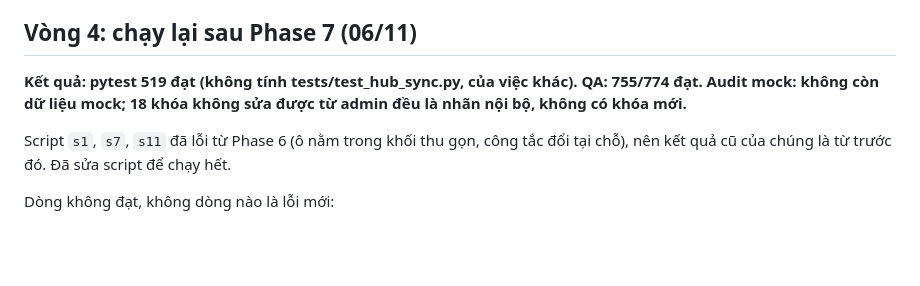
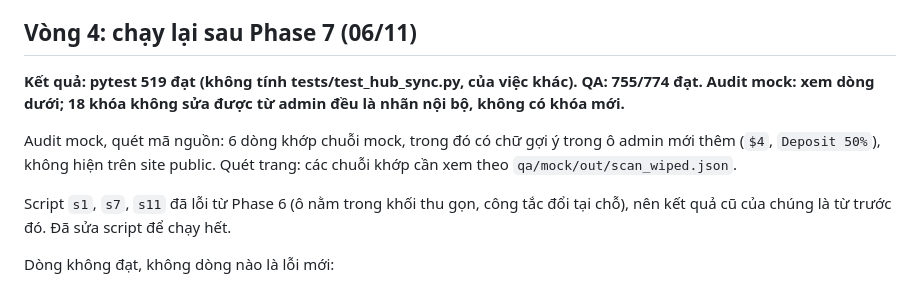
Before and after one commit to Danhhoang1306/tradingbonushub, a Markdown page: docs/QA_REPORT.md, the part around the change. Drawn GitHub-style; blank space fills up the shorter version.

Commit message:
docs: correct mock audit summary in QA round 4
Co-Authored-By: Claude Opus 5.5 <noreply@anthropic.com>

```diff
--- a/docs/QA_REPORT.md
+++ b/docs/QA_REPORT.md
@@ -520,7 +520,9 @@ Tương phản: nhãn "Tài trợ" 2,64 và `nav-count` 3,46 dưới AA, nhưng
 
 
 ## Vòng 4: chạy lại sau Phase 7 (06/11)
-**Kết quả: pytest 519 đạt (không tính tests/test_hub_sync.py, của việc khác). QA: 755/774 đạt. Audit mock: không còn dữ liệu mock; 18 khóa không sửa được từ admin đều là nhãn nội bộ, không có khóa mới.**
+**Kết quả: pytest 519 đạt (không tính tests/test_hub_sync.py, của việc khác). QA: 755/774 đạt. Audit mock: xem dòng dưới; 18 khóa không sửa được từ admin đều là nhãn nội bộ, không có khóa mới.**
+
+Audit mock, quét mã nguồn: 6 dòng khớp chuỗi mock, trong đó có chữ gợi ý trong ô admin mới thêm (`$4`, `Deposit 50%`), không hiện trên site public. Quét trang: các chuỗi khớp cần xem theo `qa/mock/out/scan_wiped.json`.
 
 Script `s1`, `s7`, `s11` đã lỗi từ Phase 6 (ô nằm trong khối thu gọn, công tắc đổi tại chỗ), nên kết quả cũ của chúng là từ trước đó. Đã sửa script để chạy hết.
 
```
